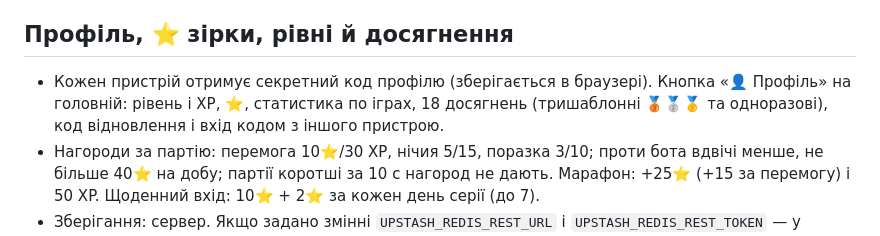
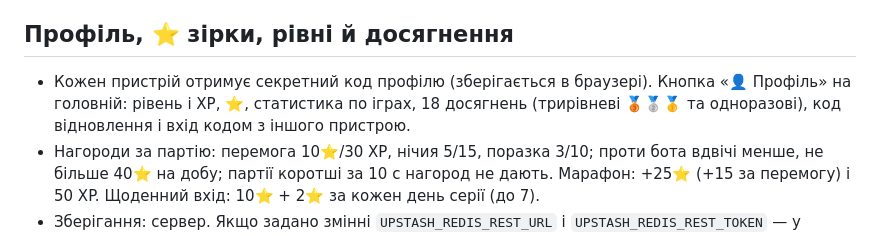
Before and after one commit to Richi33/games-for-two, a Markdown page: README.md, the part around the change. Drawn GitHub-style.

Commit message:
README: опечатка

```diff
--- a/README.md
+++ b/README.md
@@ -59,7 +59,7 @@ npm start          # http://localhost:3000
 (або відкриває посилання з кнопки «Запросити друга»).
 
 ## Профіль, ⭐ зірки, рівні й досягнення
-- Кожен пристрій отримує секретний код профілю (зберігається в браузері). Кнопка «👤 Профіль» на головній: рівень і XP, ⭐, статистика по іграх, 18 досягнень (тришаблонні 🥉🥈🥇 та одноразові), код відновлення і вхід кодом з іншого пристрою.
+- Кожен пристрій отримує секретний код профілю (зберігається в браузері). Кнопка «👤 Профіль» на головній: рівень і XP, ⭐, статистика по іграх, 18 досягнень (трирівневі 🥉🥈🥇 та одноразові), код відновлення і вхід кодом з іншого пристрою.
 - Нагороди за партію: перемога 10⭐/30 XP, нічия 5/15, поразка 3/10; проти бота вдвічі менше, не більше 40⭐ на добу; партії коротші за 10 с нагород не дають. Марафон: +25⭐ (+15 за перемогу) і 50 XP. Щоденний вхід: 10⭐ + 2⭐ за кожен день серії (до 7).
 - Зберігання: сервер. Якщо задано змінні `UPSTASH_REDIS_REST_URL` і `UPSTASH_REDIS_REST_TOKEN` — у безкоштовну базу Upstash Redis (переживає перезапуски Render); інакше у файл `data/profiles.json` (на безкоштовному Render зникає при деплої).
 - Налаштування Upstash: upstash.com → Create Database (Redis, безкоштовна) → вкладка REST API → скопіювати URL і Token → у Render: Environment → додати ці дві змінні → Save (сервіс перезапуститься).
```
